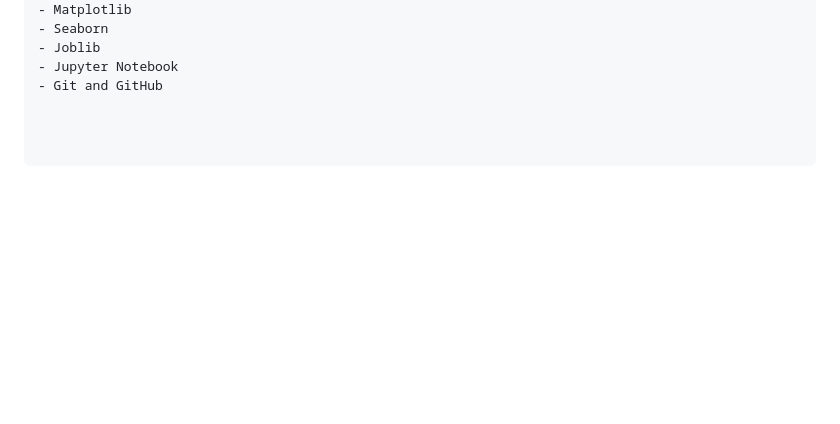
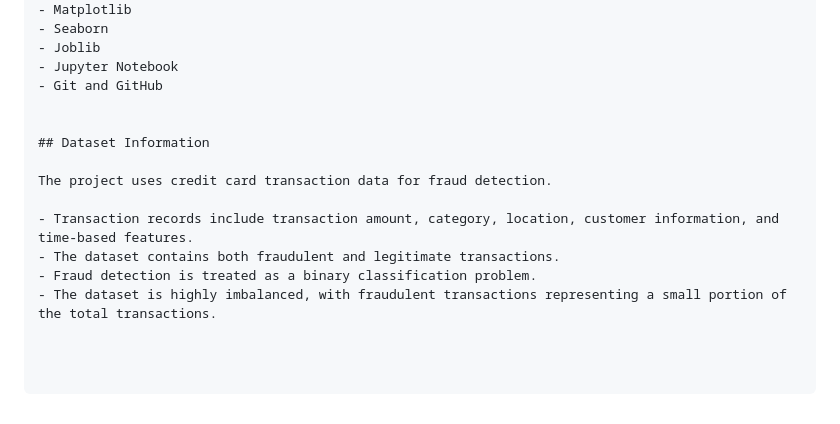
Before and after one commit to Sathiuppar2242/Credit-Card-Fraud-Detection, a Markdown page: README.md, the part around the change. GitHub-like rendering; blank space fills up the shorter version.

Commit message:
Add dataset information to README

```diff
--- a/README.md
+++ b/README.md
@@ -324,3 +324,13 @@ https://github.com/Sathiuppar2242
 - Joblib
 - Jupyter Notebook
 - Git and GitHub
+
+
+## Dataset Information
+
+The project uses credit card transaction data for fraud detection.
+
+- Transaction records include transaction amount, category, location, customer information, and time-based features.
+- The dataset contains both fraudulent and legitimate transactions.
+- Fraud detection is treated as a binary classification problem.
+- The dataset is highly imbalanced, with fraudulent transactions representing a small portion of the total transactions.
```
